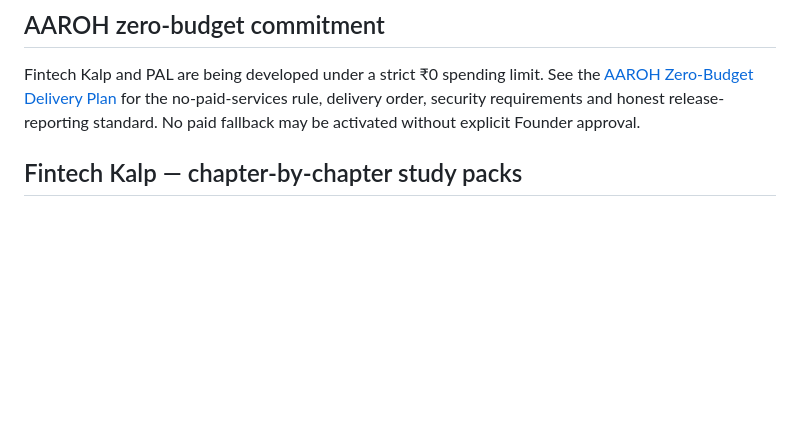
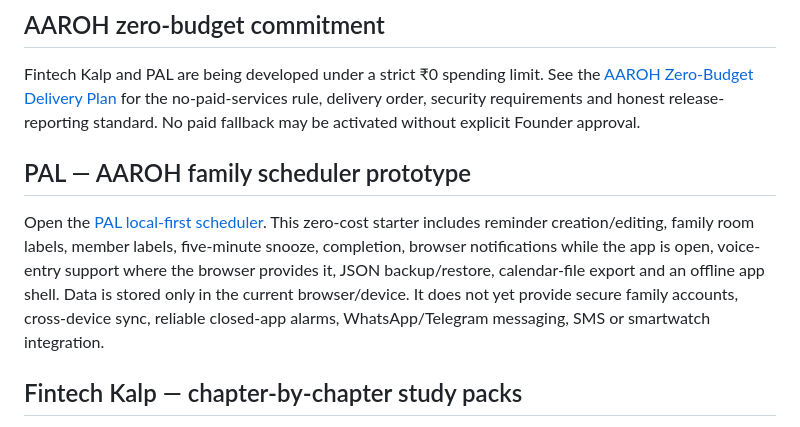
Before and after one commit to bangaru26/PHALGUN-Study-Planner, a Markdown page: README.md, the part around the change. Drawn GitHub-style; blank space fills up the shorter version.

Commit message:
Document PAL local-first scheduler prototype

```diff
--- a/README.md
+++ b/README.md
@@ -5,6 +5,10 @@ A free, mobile-friendly study desk for GFPA / PHALGUN learning.
 ## AAROH zero-budget commitment
 
 Fintech Kalp and PAL are being developed under a strict ₹0 spending limit. See the [AAROH Zero-Budget Delivery Plan](./AAROH_ZERO_BUDGET_IMPLEMENTATION_PLAN.md) for the no-paid-services rule, delivery order, security requirements and honest release-reporting standard. No paid fallback may be activated without explicit Founder approval.
+
+## PAL — AAROH family scheduler prototype
+
+Open the [PAL local-first scheduler](./pal/). This zero-cost starter includes reminder creation/editing, family room labels, member labels, five-minute snooze, completion, browser notifications while the app is open, voice-entry support where the browser provides it, JSON backup/restore, calendar-file export and an offline app shell. Data is stored only in the current browser/device. It does not yet provide secure family accounts, cross-device sync, reliable closed-app alarms, WhatsApp/Telegram messaging, SMS or smartwatch integration.
 
 ## Fintech Kalp — chapter-by-chapter study packs
 
```
